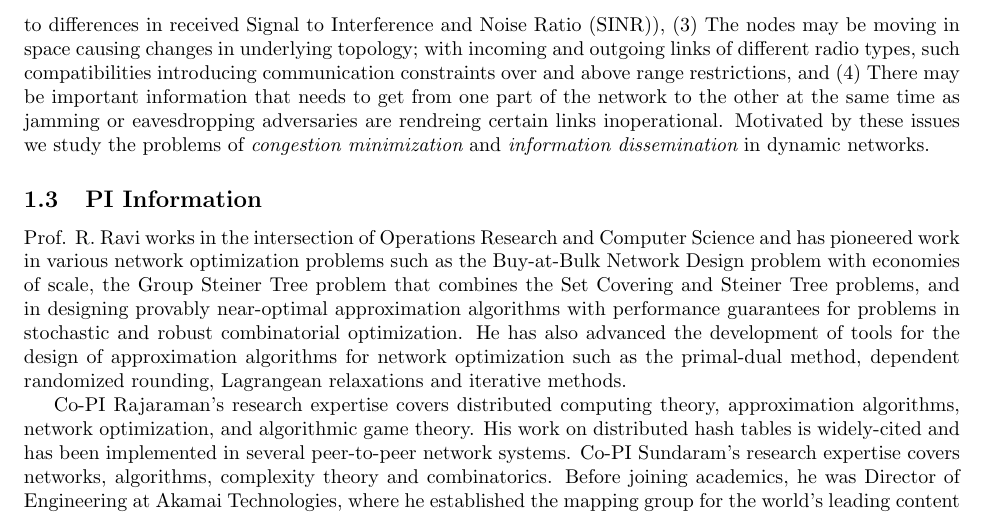
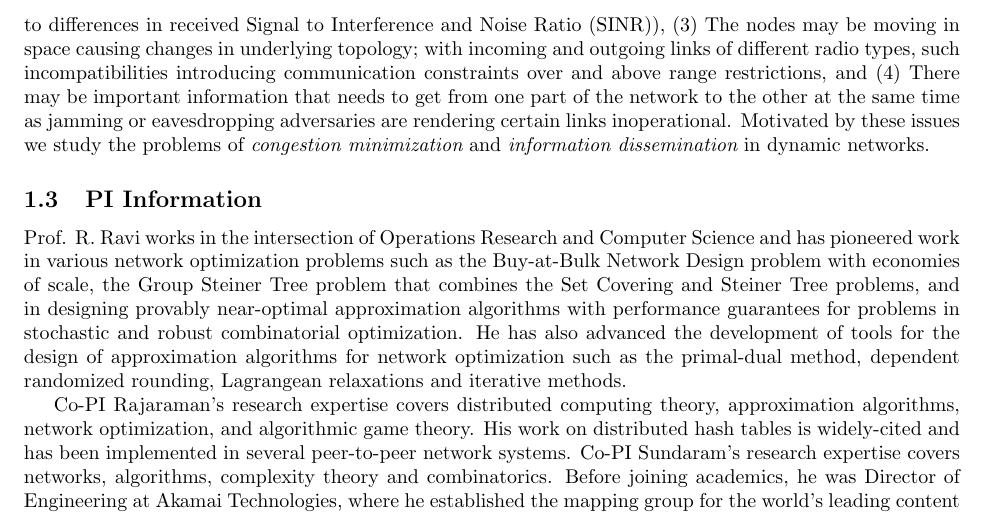
Before and after one commit to cmuravi/brc-2012, a LaTeX document (proposal.tex, which reads intro.tex): part of page 5 of 14, cut so that both start at the same text. Compiled offline with pdfLaTeX.

Commit message:
fixed typos

```diff
--- a/intro.tex
+++ b/intro.tex
@@ -248,10 +248,10 @@ may have different and time-varying data rates (for instance, due to differences
 in received Signal to Interference and Noise Ratio (SINR)),
 (3) The nodes may be moving in space causing changes in underlying topology;
 with incoming and outgoing links of different radio
-types, such compatibilities introducing communication constraints over and above
+types, such incompatibilities introducing communication constraints over and above
 range restrictions, and (4) There may be important information that needs
 to get from one part of the network to the other at the same time as
-jamming or eavesdropping adversaries are rendreing certain links inoperational.
+jamming or eavesdropping adversaries are rendering certain links inoperational.
 Motivated by these issues we study the problems of {\em congestion
 minimization} and {\em information dissemination} in dynamic networks.
 
```
